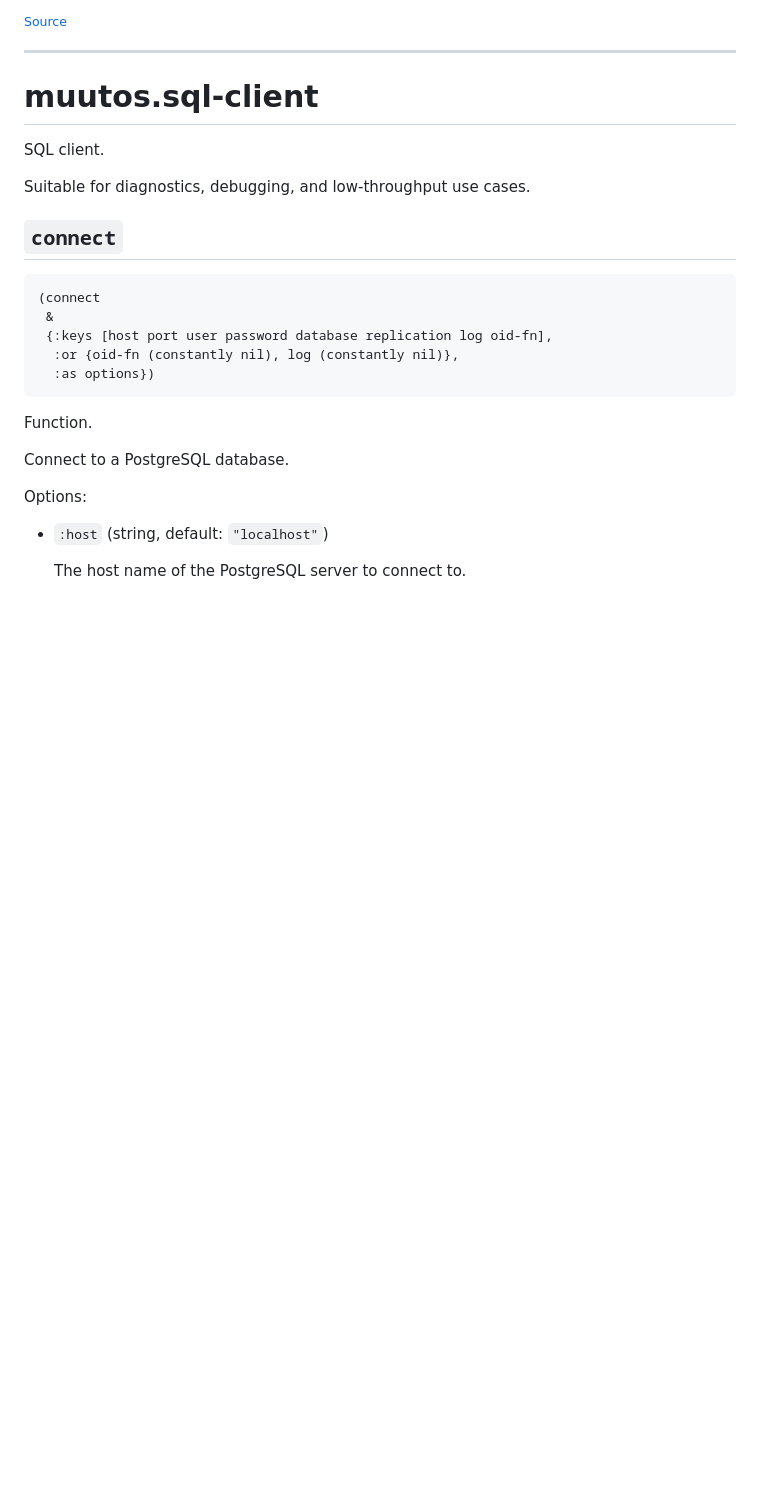
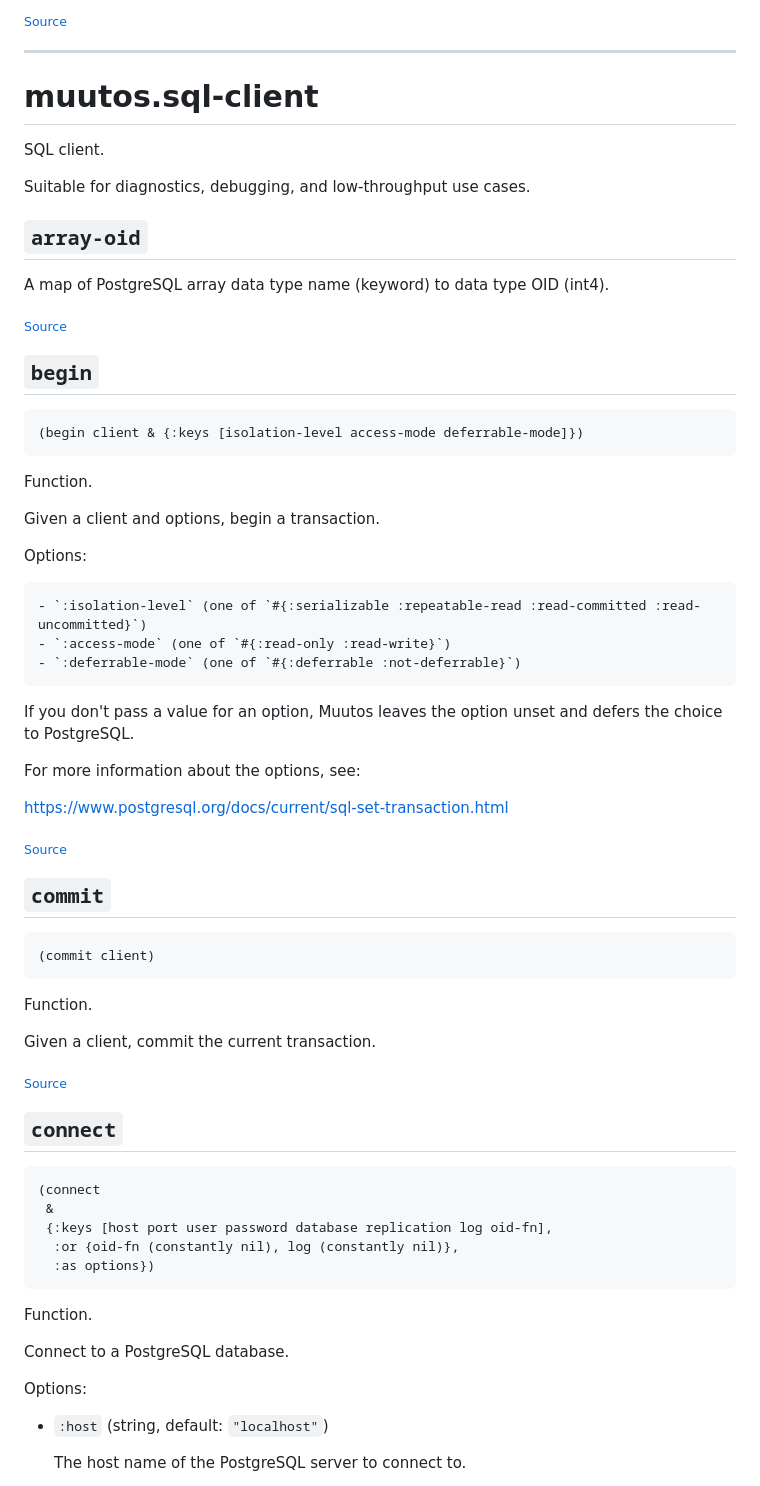
Before and after one commit to eerohele/muutos, a Markdown page: docs/API.md, the part around one of its changes. GitHub-like rendering; blank space fills up the shorter version.

````diff
--- a/docs/API.md
+++ b/docs/API.md
@@ -98,6 +105,45 @@ SQL client.
 
 
 
+
+## <a name="muutos.sql-client/array-oid">`array-oid`</a>
+
+
+
+
+A map of PostgreSQL array data type name (keyword) to data type OID (int4).
+<p><sub><a href="https://github.com/eerohele/muutos/blob/main/src/muutos/sql_client.clj#L804-L871">Source</a></sub></p>
+
+## <a name="muutos.sql-client/begin">`begin`</a>
+``` clojure
+(begin client & {:keys [isolation-level access-mode deferrable-mode]})
+```
+Function.
+
+Given a client and options, begin a transaction.
+
+  Options:
+
+    - `:isolation-level` (one of `#{:serializable :repeatable-read :read-committed :read-uncommitted}`)
+    - `:access-mode` (one of `#{:read-only :read-write}`)
+    - `:deferrable-mode` (one of `#{:deferrable :not-deferrable}`)
+
+  If you don't pass a value for an option, Muutos leaves the option unset and
+  defers the choice to PostgreSQL.
+
+  For more information about the options, see:
+
+  https://www.postgresql.org/docs/current/sql-set-transaction.html
+<p><sub><a href="https://github.com/eerohele/muutos/blob/main/src/muutos/sql_client.clj#L571-L602">Source</a></sub></p>
+
+## <a name="muutos.sql-client/commit">`commit`</a>
+``` clojure
+(commit client)
+```
+Function.
+
+Given a client, commit the current transaction.
+<p><sub><a href="https://github.com/eerohele/muutos/blob/main/src/muutos/sql_client.clj#L604-L607">Source</a></sub></p>
 
 ## <a name="muutos.sql-client/connect">`connect`</a>
 ``` clojure
````
Also changed, not shown: other parts of docs/API.md (+91 -7 lines).
